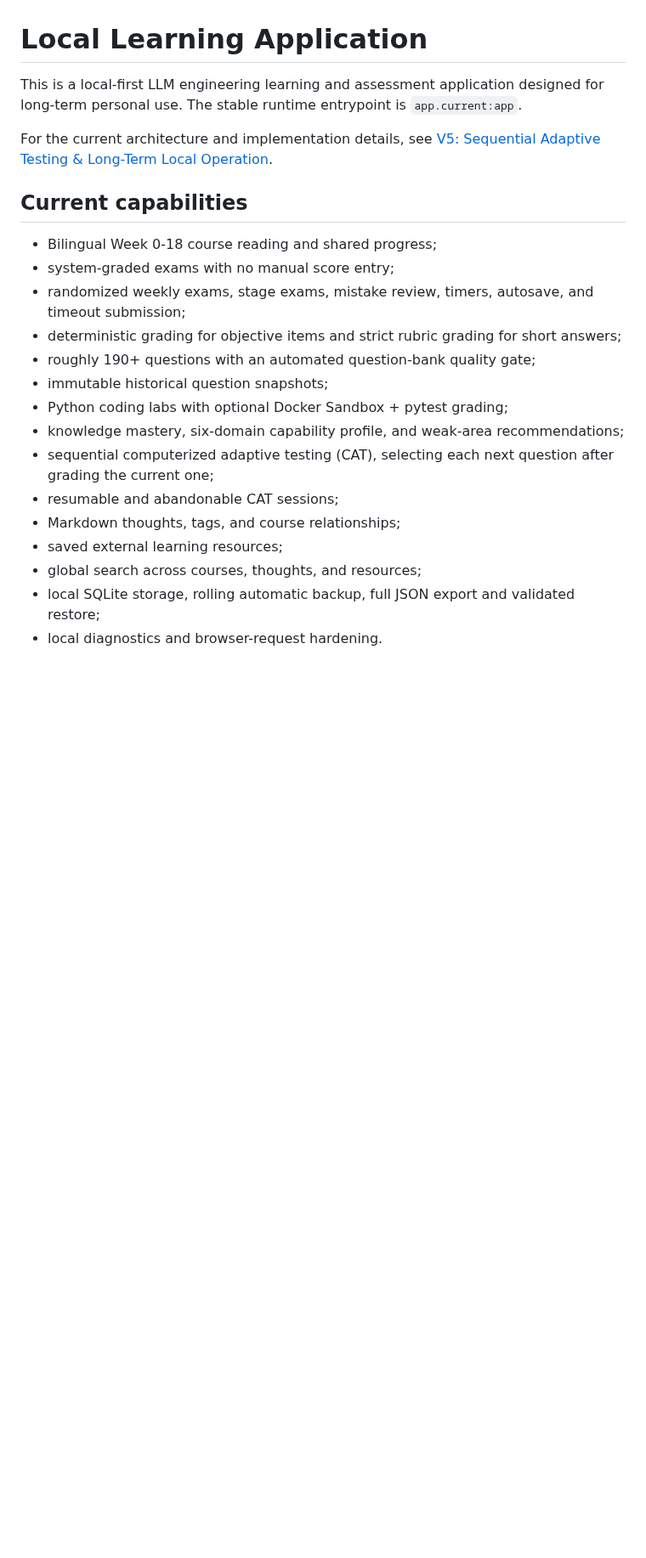
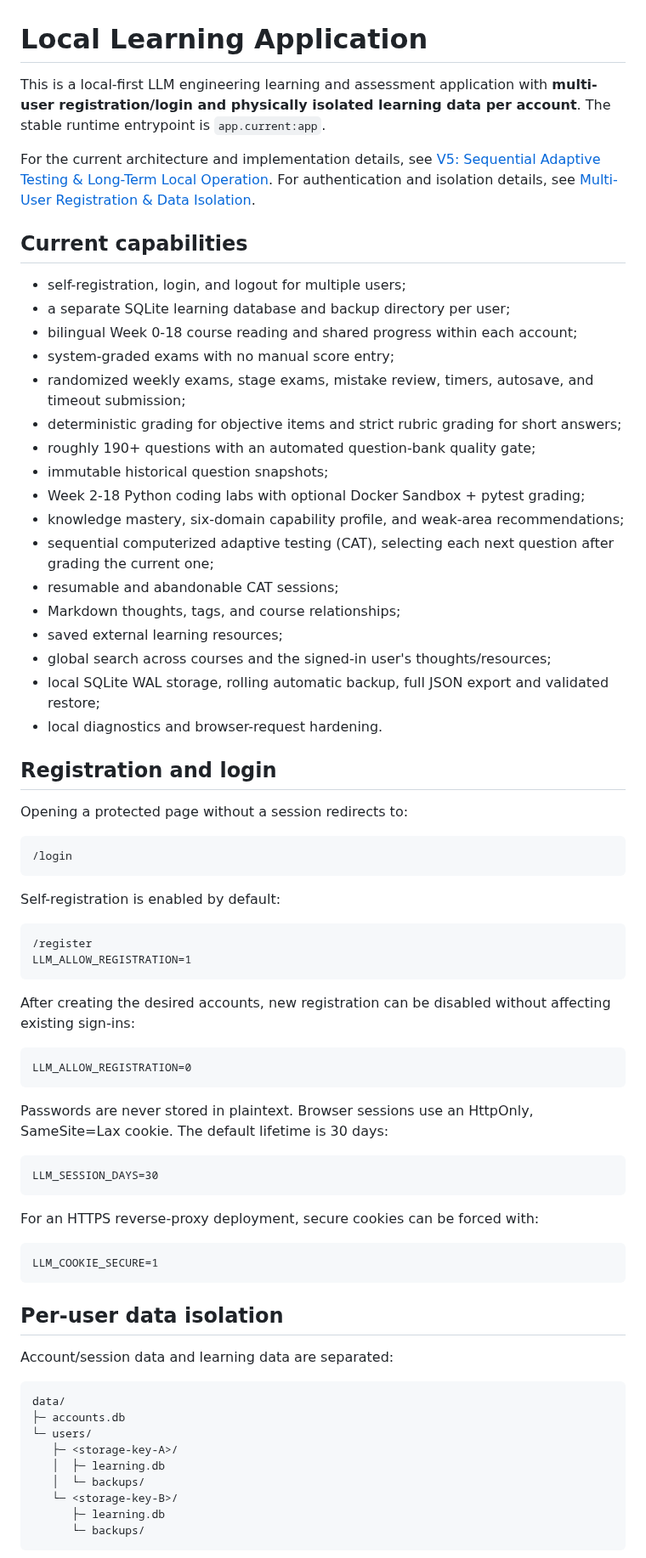
Before and after one commit to Azurefly/llm-engineering-learning, a Markdown page: docs/APP.en.md, the part around one of its changes. Shown at 85% size. GitHub-like rendering; blank space fills up the shorter version.

Commit message:
update English app guide for multi-user registration

````diff
--- a/docs/APP.en.md
+++ b/docs/APP.en.md
@@ -1,23 +1,75 @@
 # Local Learning Application
 
-This is a local-first LLM engineering learning and assessment application designed for long-term personal use. The stable runtime entrypoint is `app.current:app`.
+This is a local-first LLM engineering learning and assessment application with **multi-user registration/login and physically isolated learning data per account**. The stable runtime entrypoint is `app.current:app`.
 
-For the current architecture and implementation details, see [V5: Sequential Adaptive Testing & Long-Term Local Operation](V5.en.md).
+For the current architecture and implementation details, see [V5: Sequential Adaptive Testing & Long-Term Local Operation](V5.en.md). For authentication and isolation details, see [Multi-User Registration & Data Isolation](MULTI_USER.en.md).
 
 ## Current capabilities
 
-- Bilingual Week 0-18 course reading and shared progress;
+- self-registration, login, and logout for multiple users;
+- a separate SQLite learning database and backup directory per user;
+- bilingual Week 0-18 course reading and shared progress within each account;
 - system-graded exams with no manual score entry;
 - randomized weekly exams, stage exams, mistake review, timers, autosave, and timeout submission;
 - deterministic grading for objective items and strict rubric grading for short answers;
 - roughly 190+ questions with an automated question-bank quality gate;
 - immutable historical question snapshots;
-- Python coding labs with optional Docker Sandbox + pytest grading;
+- Week 2-18 Python coding labs with optional Docker Sandbox + pytest grading;
 - knowledge mastery, six-domain capability profile, and weak-area recommendations;
 - sequential computerized adaptive testing (CAT), selecting each next question after grading the current one;
 - resumable and abandonable CAT sessions;
 - Markdown thoughts, tags, and course relationships;
 - saved external learning resources;
-- global search across courses, thoughts, and resources;
-- local SQLite storage, rolling automatic backup, full JSON export and validated restore;
+- global search across courses and the signed-in user's thoughts/resources;
+- local SQLite WAL storage, rolling automatic backup, full JSON export and validated restore;
 - local diagnostics and browser-request hardening.
+
+## Registration and login
+
+Opening a protected page without a session redirects to:
+
+```text
+/login
+```
+
+Self-registration is enabled by default:
+
+```text
+/register
+LLM_ALLOW_REGISTRATION=1
+```
+
+After creating the desired accounts, new registration can be disabled without affecting existing sign-ins:
+
+```text
+LLM_ALLOW_REGISTRATION=0
+```
+
+Passwords are never stored in plaintext. Browser sessions use an HttpOnly, SameSite=Lax cookie. The default lifetime is 30 days:
+
+```text
+LLM_SESSION_DAYS=30
+```
+
+For an HTTPS reverse-proxy deployment, secure cookies can be forced with:
+
+```text
+LLM_COOKIE_SECURE=1
+```
+
+## Per-user data isolation
+
+Account/session data and learning data are separated:
+
+```text
+data/
+├─ accounts.db
+└─ users/
+   ├─ <storage-key-A>/
+   │  ├─ learning.db
+   │  └─ backups/
+   └─ <storage-key-B>/
+      ├─ learning.db
+      └─ backups/
+```
+
````
Also changed, not shown: other parts of docs/APP.en.md (+63 -14 lines).
